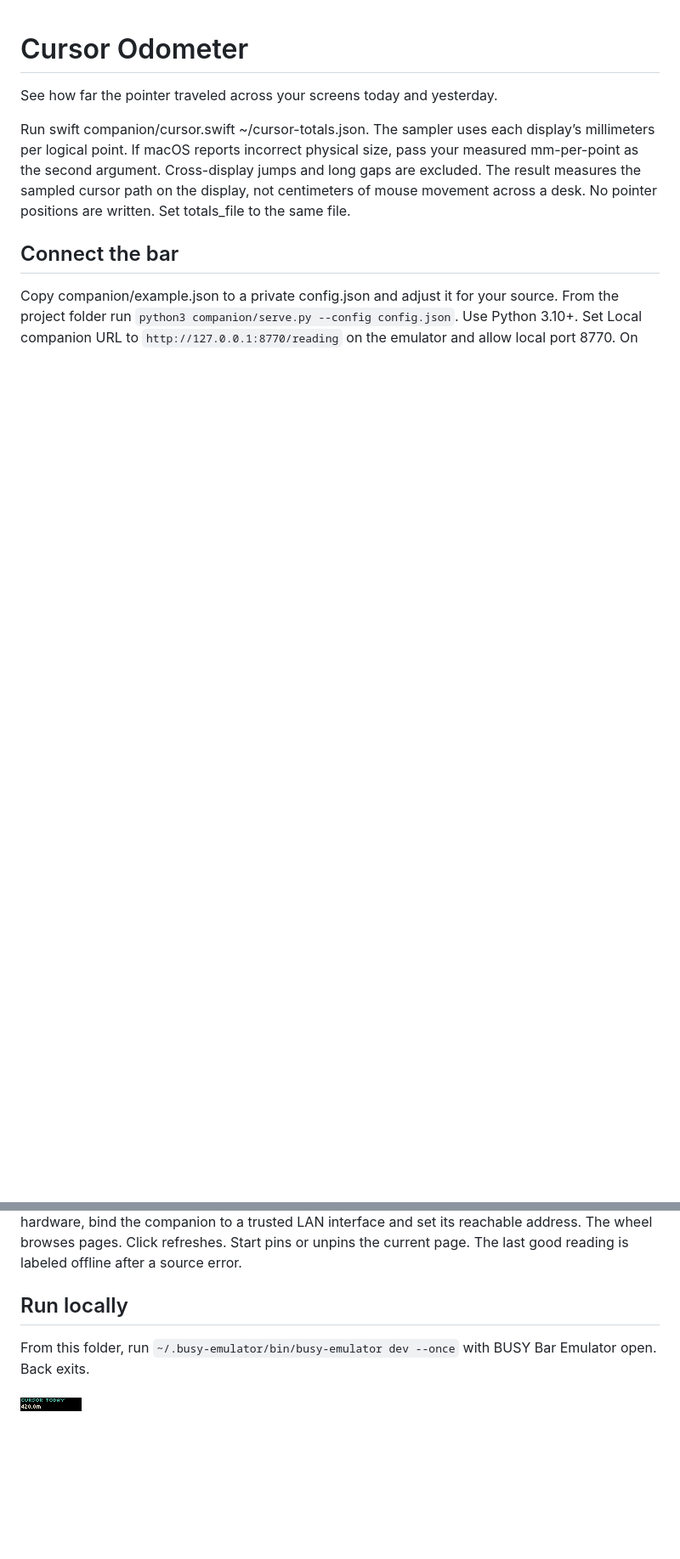
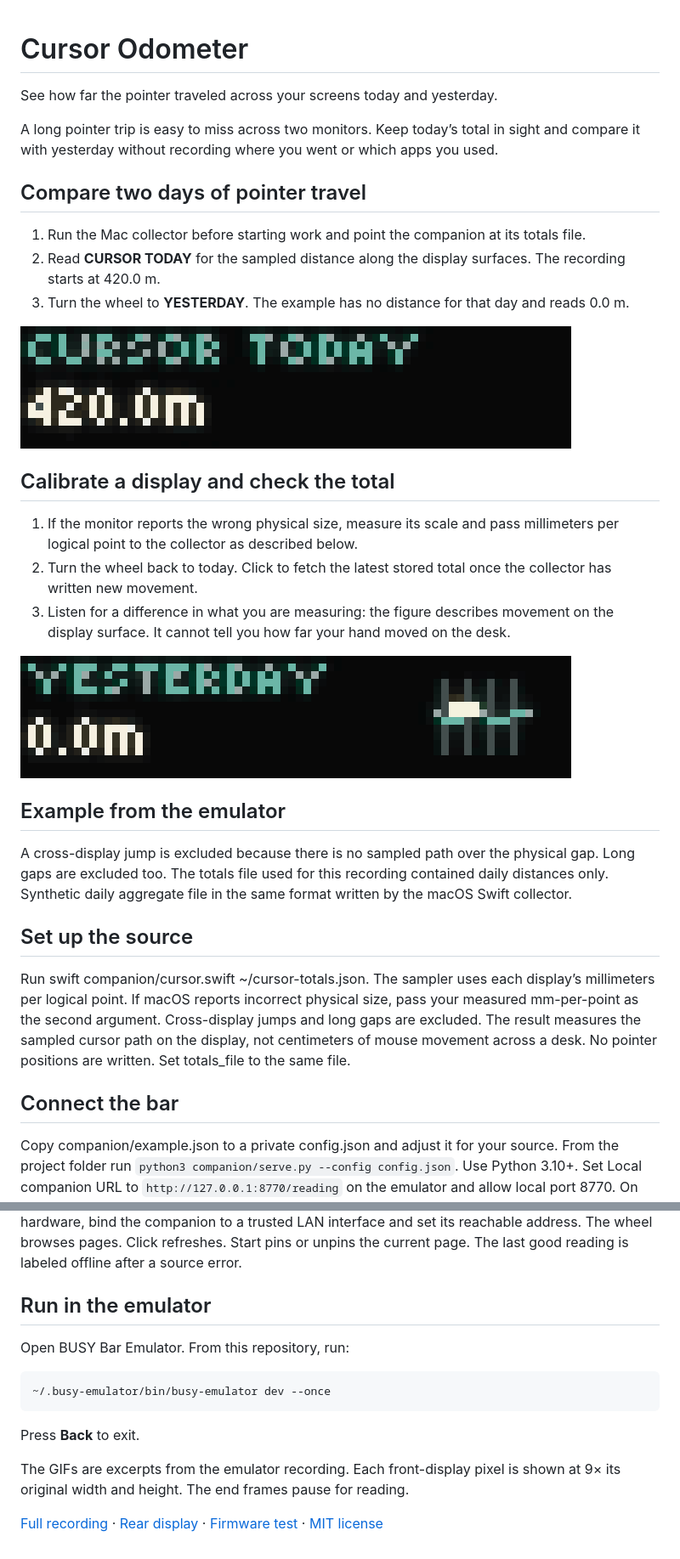
Before and after one commit to ncoooooper/busybar-cursor-odometer, a Markdown page: README.md, 2 parts joined by grey strips. Shown at 85% size. Drawn GitHub-style; pictures changed too: media/guide/compare-yesterday.gif (added), media/guide/return-to-today.gif (added); blank space fills up the shorter version.

Commit message:
Add an illustrated user guide with recorded control sequences

````diff
--- a/README.md
+++ b/README.md
@@ -1,6 +1,30 @@
 # Cursor Odometer
 
 See how far the pointer traveled across your screens today and yesterday.
+
+A long pointer trip is easy to miss across two monitors. Keep today’s total in sight and compare it with yesterday without recording where you went or which apps you used.
+
+## Compare two days of pointer travel
+
+1. Run the Mac collector before starting work and point the companion at its totals file.
+2. Read **CURSOR TODAY** for the sampled distance along the display surfaces. The recording starts at 420.0 m.
+3. Turn the wheel to **YESTERDAY**. The example has no distance for that day and reads 0.0 m.
+
+![The wheel takes the display from 420.0 m today to 0.0 m yesterday.](media/guide/compare-yesterday.gif)
+
+## Calibrate a display and check the total
+
+1. If the monitor reports the wrong physical size, measure its scale and pass millimeters per logical point to the collector as described below.
+2. Turn the wheel back to today. Click to fetch the latest stored total once the collector has written new movement.
+3. Listen for a difference in what you are measuring: the figure describes movement on the display surface. It cannot tell you how far your hand moved on the desk.
+
+![Yesterday’s zero gives way to today’s 420.0 m total.](media/guide/return-to-today.gif)
+
+## Example from the emulator
+
+A cross-display jump is excluded because there is no sampled path over the physical gap. Long gaps are excluded too. The totals file used for this recording contained daily distances only. Synthetic daily aggregate file in the same format written by the macOS Swift collector.
+
+## Set up the source
 
 Run swift companion/cursor.swift ~/cursor-totals.json. The sampler uses each display’s millimeters per logical point. If macOS reports incorrect physical size, pass your measured mm-per-point as the second argument. Cross-display jumps and long gaps are excluded. The result measures the sampled cursor path on the display, not centimeters of mouse movement across a desk. No pointer positions are written. Set totals_file to the same file.
 
@@ -8,8 +32,16 @@ Run swift companion/cursor.swift ~/cursor-totals.json. The sampler uses each dis
 
 Copy companion/example.json to a private config.json and adjust it for your source. From the project folder run `python3 companion/serve.py --config config.json`. Use Python 3.10+. Set Local companion URL to `http://127.0.0.1:8770/reading` on the emulator and allow local port 8770. On hardware, bind the companion to a trusted LAN interface and set its reachable address. The wheel browses pages. Click refreshes. Start pins or unpins the current page. The last good reading is labeled offline after a source error.
 
-## Run locally
+## Run in the emulator
 
-From this folder, run `~/.busy-emulator/bin/busy-emulator dev --once` with BUSY Bar Emulator open. Back exits.
+Open BUSY Bar Emulator. From this repository, run:
 
-![BUSY Bar front display](screenshots/front-1.png)
+```sh
+~/.busy-emulator/bin/busy-emulator dev --once
+```
+
+Press **Back** to exit.
+
+The GIFs are excerpts from the emulator recording. Each front-display pixel is shown at 9× its original width and height. The end frames pause for reading.
+
+[Full recording](media/controls.mp4) · [Rear display](screenshots/back-1.png) · [Firmware test](EMULATOR-QA.md) · [MIT license](LICENSE)
````
